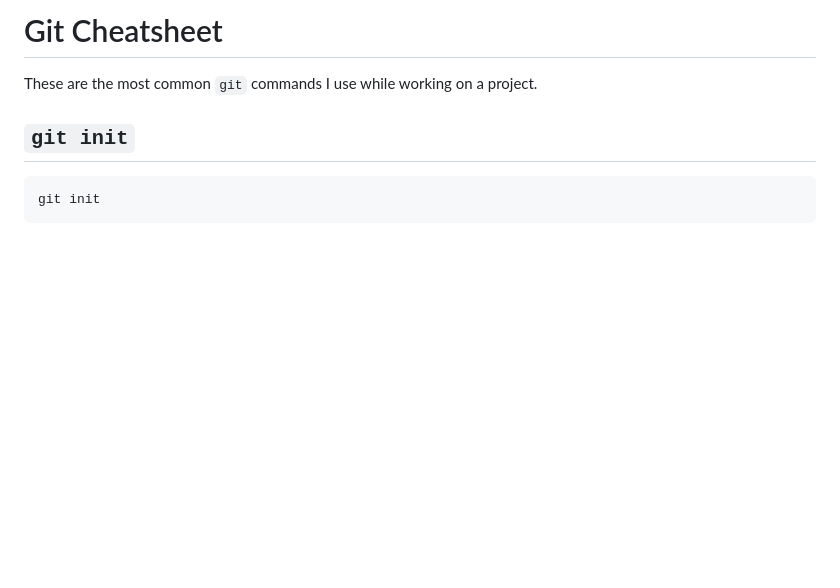
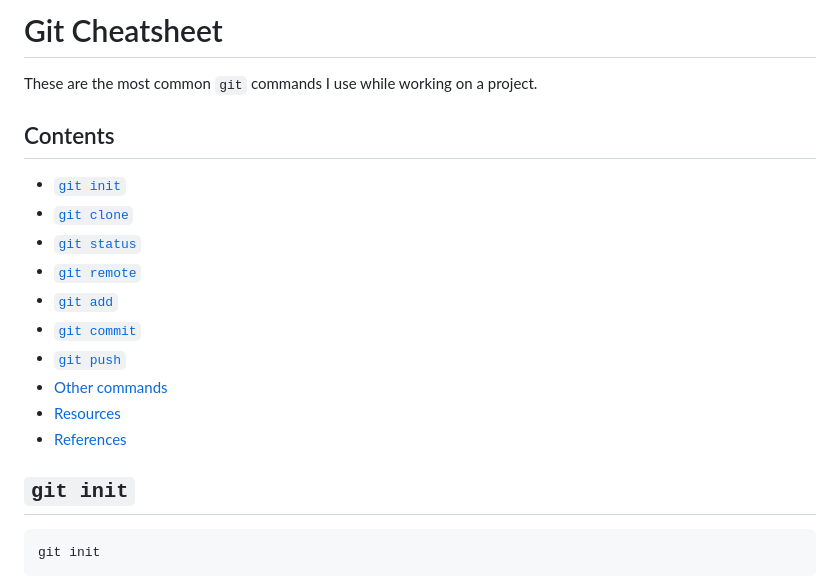
Before and after one commit to ananfito/LearnInPublic, a Markdown page: git-cheatsheet.md, the part around the change. Drawn GitHub-style; blank space fills up the shorter version.

Commit message:
add table of contents

```diff
--- a/git-cheatsheet.md
+++ b/git-cheatsheet.md
@@ -1,6 +1,20 @@
 # Git Cheatsheet
 
 These are the most common `git` commands I use while working on a project.
+
+## Contents
+
+- [`git init`](#git-init)
+- [`git clone`](#git-clone-url)
+- [`git status`](#git-status)
+- [`git remote`](#git-remote-add-origin-url)
+- [`git add`](#git-add-filename)
+- [`git commit`](#git-commit--m-commit-msg-goes-here)
+- [`git push`](#git-push)
+- [Other commands](#other-commands)
+- [Resources](#resources)
+- [References](#references)
+
 
 ## `git init`
 
```
